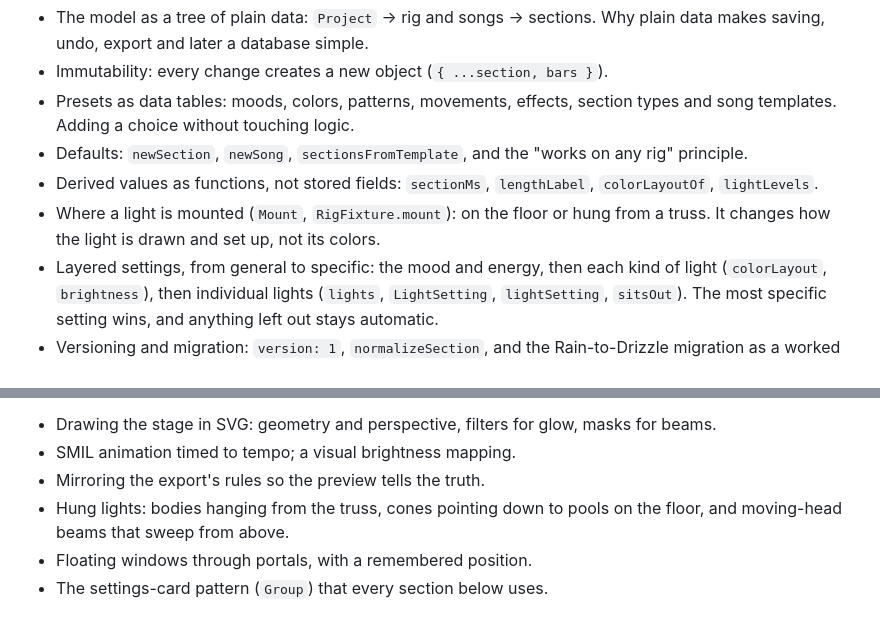
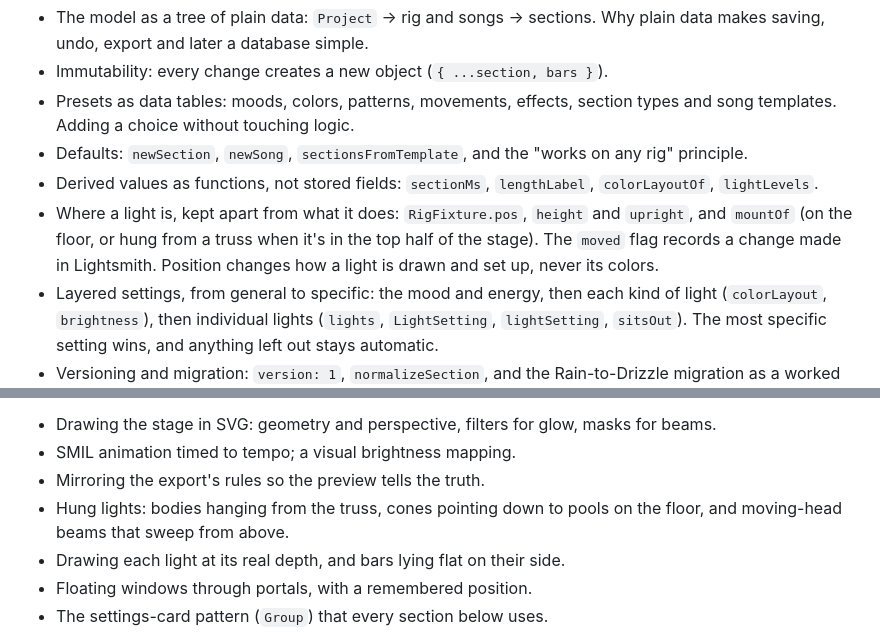
Before and after one commit to jastylr/lightsmith, a Markdown page: course/00-syllabus.md, 2 parts joined by grey strips. Rendered like a GitHub page.

```diff
--- a/course/00-syllabus.md
+++ b/course/00-syllabus.md
@@ -284,7 +284,7 @@ flowchart LR
 - Presets as data tables: moods, colors, patterns, movements, effects, section types and song templates. Adding a choice without touching logic.
 - Defaults: `newSection`, `newSong`, `sectionsFromTemplate`, and the "works on any rig" principle.
 - Derived values as functions, not stored fields: `sectionMs`, `lengthLabel`, `colorLayoutOf`, `lightLevels`.
-- Where a light is mounted (`Mount`, `RigFixture.mount`): on the floor or hung from a truss. It changes how the light is drawn and set up, not its colors.
+- Where a light is, kept apart from what it does: `RigFixture.pos`, `height` and `upright`, and `mountOf` (on the floor, or hung from a truss when it's in the top half of the stage). The `moved` flag records a change made in Lightsmith. Position changes how a light is drawn and set up, never its colors.
 - Layered settings, from general to specific: the mood and energy, then each kind of light (`colorLayout`, `brightness`), then individual lights (`lights`, `LightSetting`, `lightSetting`, `sitsOut`). The most specific setting wins, and anything left out stays automatic.
 - Versioning and migration: `version: 1`, `normalizeSection`, and the Rain-to-Drizzle migration as a worked example. *Coming from PHP: like a database migration that runs on every load against data you don't control.*
 - IDs: how they're made today and why that changes later.
@@ -474,6 +476,7 @@ The Songs page is the heart of the app, so it gets several chapters, one per are
 - SMIL animation timed to tempo; a visual brightness mapping.
 - Mirroring the export's rules so the preview tells the truth.
 - Hung lights: bodies hanging from the truss, cones pointing down to pools on the floor, and moving-head beams that sweep from above.
+- Drawing each light at its real depth, and bars lying flat on their side.
 - Floating windows through portals, with a remembered position.
 - The settings-card pattern (`Group`) that every section below uses.
 
```
Also changed, not shown: other parts of course/00-syllabus.md (+17 -15 lines), course/01-what-were-building.md (+3 -3 lines), course/images/ch01-stage.png, 1 other file.
